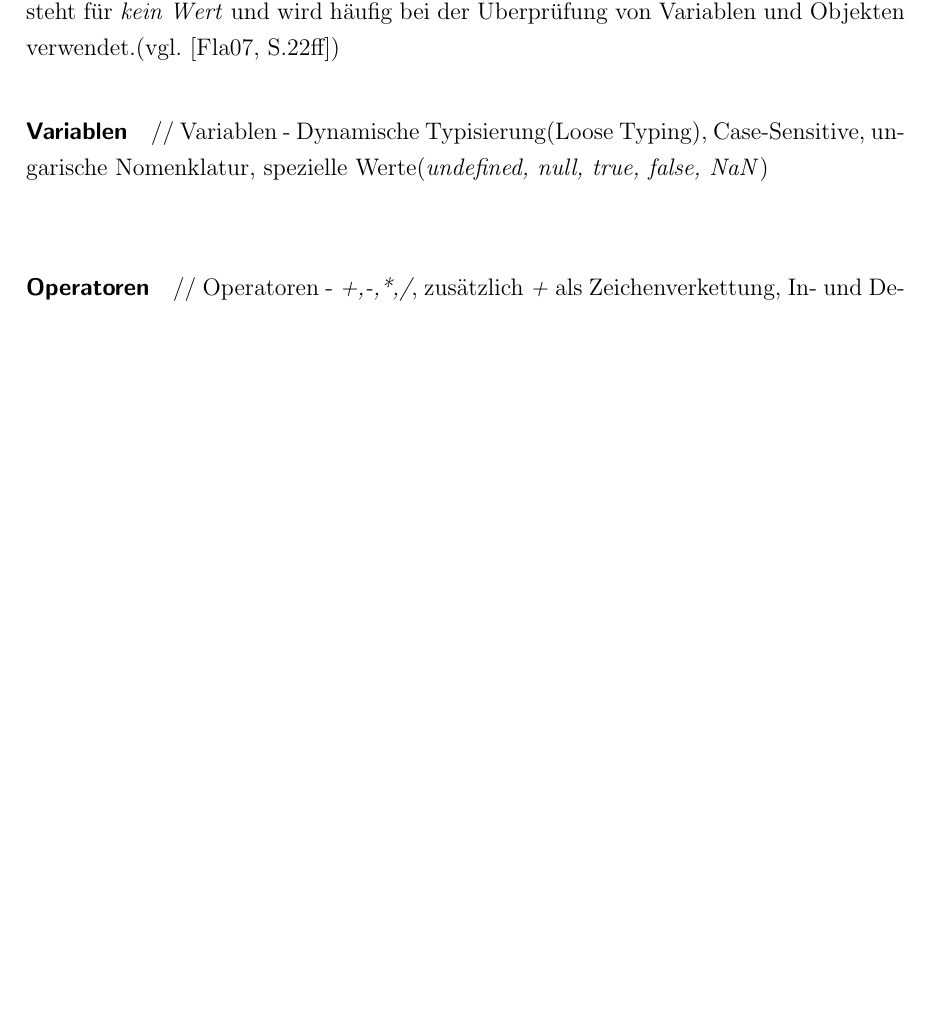
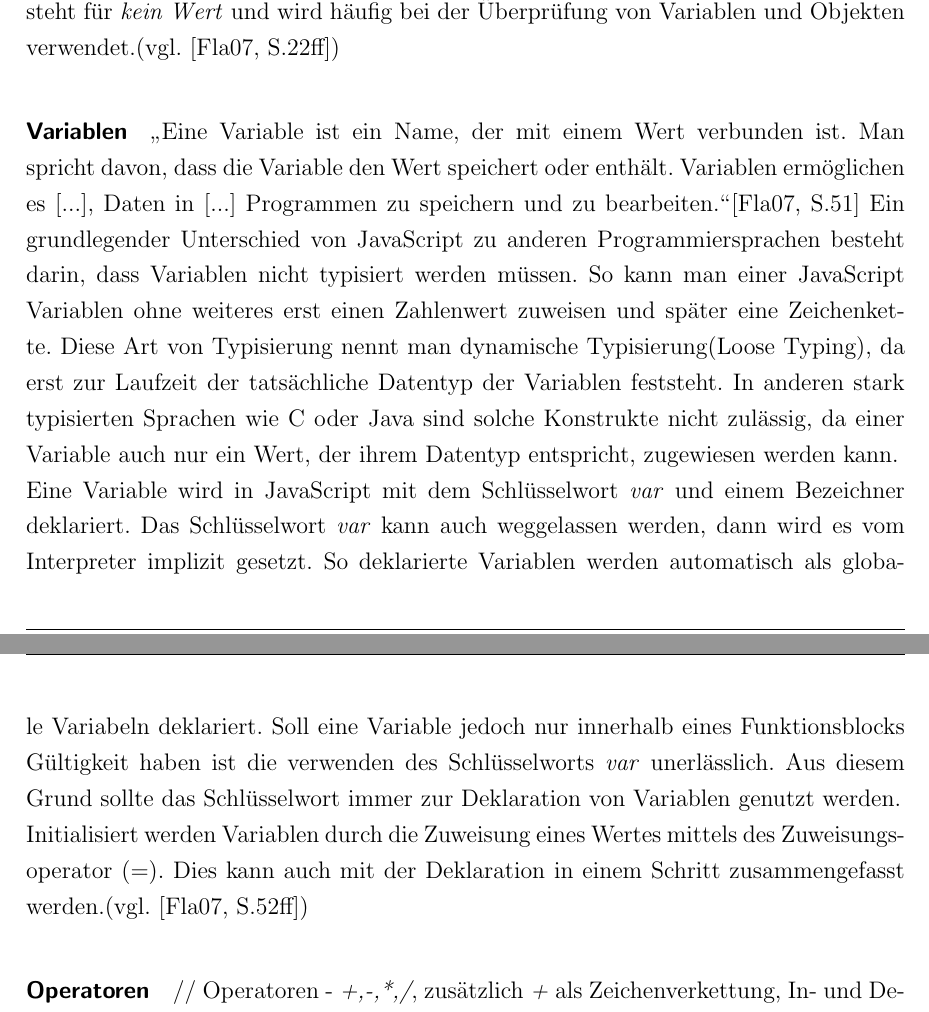
Before and after one commit to nimble-123/BA, a LaTeX document (Abschlussarbeit.tex): part of page 26 of 44 before the commit and two parts of pages 26 and 27 of 44 after it, the two joined at a grey line, cut so that both start at the same text, the shorter picture padded with empty space. The pictures show the PDF file Abschlussarbeit.pdf that the author committed with the source.

Commit message:
JavaScript Variablen fertig

```diff
--- a/Abschlussarbeit.tex
+++ b/Abschlussarbeit.tex
@@ -595,5 +595,5 @@ Im offiziellen Standard ECMAScript existieren außerdem Literale, die zur Initia
 
-\paragraph{Variablen} // Variablen - Dynamische Typisierung(Loose Typing), Case-Sensitive, ungarische Nomenklatur, spezielle Werte(\textit{undefined, null, true, false, NaN})\\
+\paragraph{Variablen} \glqq Eine Variable ist ein Name, der mit einem Wert verbunden ist. Man spricht davon, dass die Variable den Wert speichert oder enthält. Variablen ermöglichen es [...], Daten in [...] Programmen zu speichern und zu bearbeiten.\grqq{}\cite[S.51]{FlanJava2007} Ein grundlegender Unterschied von JavaScript zu anderen Programmiersprachen besteht darin, dass Variablen nicht typisiert werden müssen. So kann man einer JavaScript Variablen ohne weiteres erst einen Zahlenwert zuweisen und später eine Zeichenkette. Diese Art von Typisierung nennt man dynamische Typisierung(Loose Typing), da erst zur Laufzeit der tatsächliche Datentyp der Variablen feststeht. In anderen stark typisierten Sprachen wie C oder Java sind solche Konstrukte nicht zulässig, da einer Variable auch nur ein Wert, der ihrem Datentyp entspricht, zugewiesen werden kann.\\Eine Variable wird in JavaScript mit dem Schlüsselwort \textit{var} und einem Bezeichner deklariert. Das Schlüsselwort \textit{var} kann auch weggelassen werden, dann wird es vom Interpreter implizit gesetzt. So deklarierte Variablen werden automatisch als globale Variabeln deklariert. Soll eine Variable jedoch nur innerhalb eines Funktionsblocks Gültigkeit haben ist die verwenden des Schlüsselworts \textit{var} unerlässlich. Aus diesem Grund sollte das Schlüsselwort immer zur Deklaration von Variablen genutzt werden.\\Initialisiert werden Variablen durch die Zuweisung eines Wertes mittels des Zuweisungsoperator (=). Dies kann auch mit der Deklaration in einem Schritt zusammengefasst werden.(vgl. \cite[S.52ff]{FlanJava2007})
 
 \paragraph{Operatoren} // Operatoren - \textit{+,-,*,/}, zusätzlich \textit{+} als Zeichenverkettung, In- und Dekrement, Zuweisung, Vergleich, typeof, Logisch\\
 
```
Also changed, not shown: Abschlussarbeit.pdf, Abschlussarbeit.tex (2 more changed lines).
